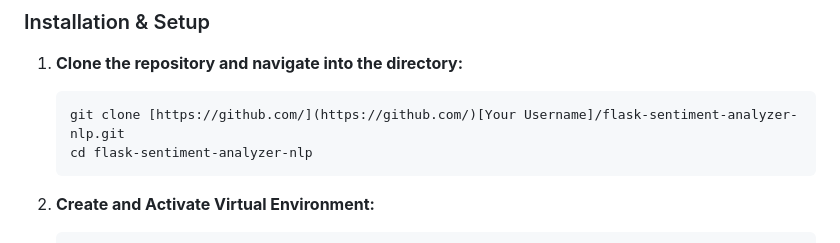
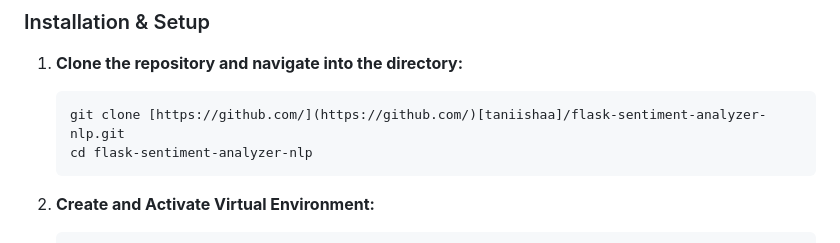
Before and after one commit to taniiishaa/Sentiment-Analyzer-Flask, a Markdown page: README.md, the part around the change. GitHub-like rendering.

````diff
--- a/README.md
+++ b/README.md
@@ -54,7 +54,7 @@ You must have Python 3.9+ installed on your system.
 
 1.  **Clone the repository and navigate into the directory:**
     ```bash
-    git clone [https://github.com/](https://github.com/)[Your Username]/flask-sentiment-analyzer-nlp.git
+    git clone [https://github.com/](https://github.com/)[taniishaa]/flask-sentiment-analyzer-nlp.git
     cd flask-sentiment-analyzer-nlp
     ```
 
````
